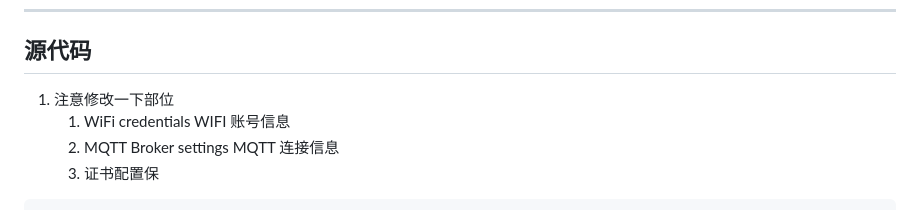
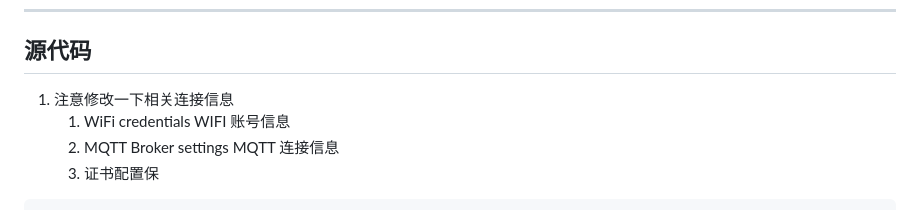
Before and after one commit to kfyu26/gas-go, a Markdown page: esp8266.md, the part around the change. Drawn GitHub-style.

Commit message:
修改esp8266错误文字描述

```diff
--- a/esp8266.md
+++ b/esp8266.md
@@ -55,7 +55,7 @@
 
 ## 源代码
 
-1. 注意修改一下部位
+1. 注意修改一下相关连接信息
    1. WiFi credentials WIFI 账号信息
    2. MQTT Broker settings MQTT 连接信息
    3. 证书配置保
```
